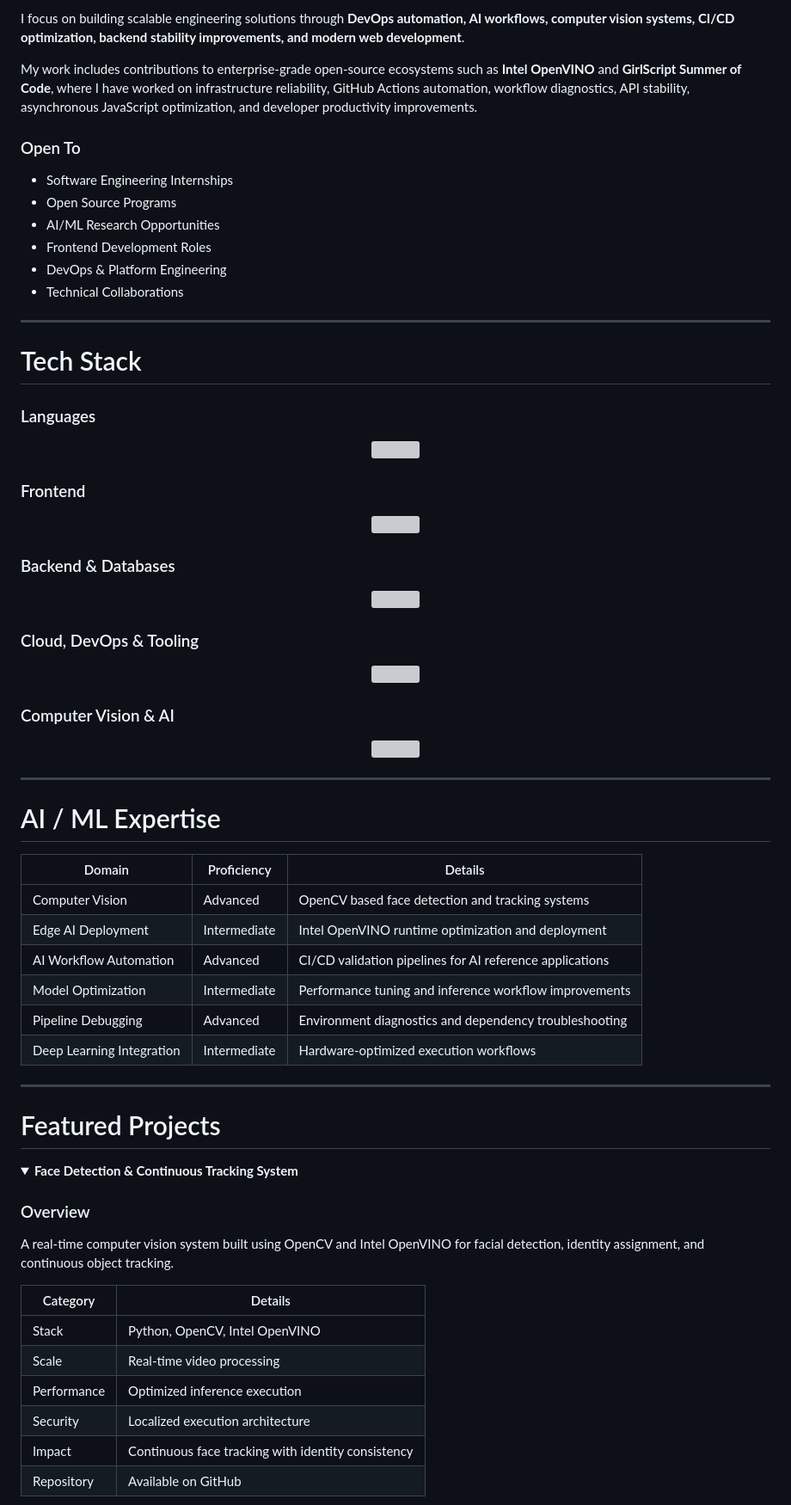
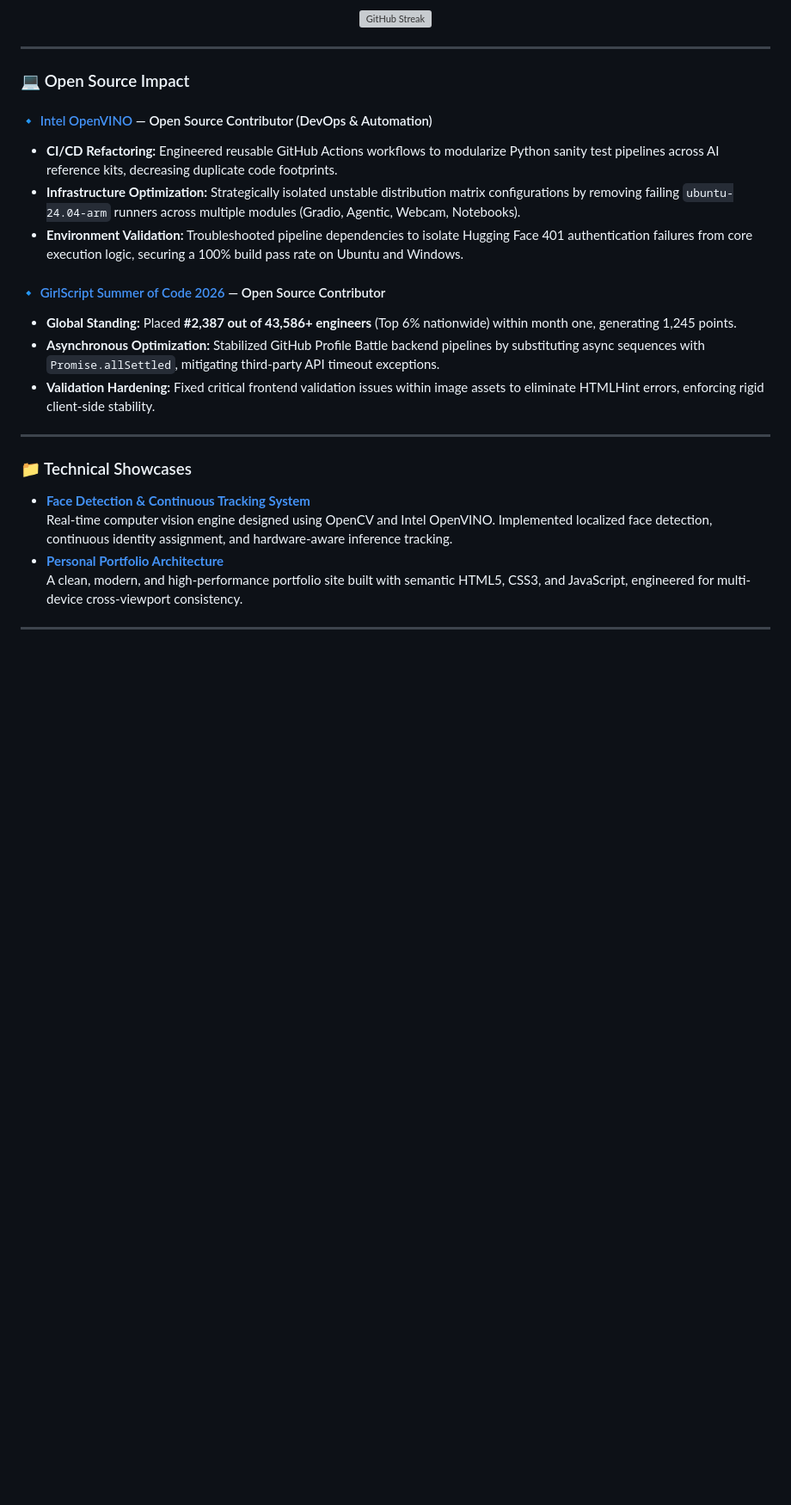
Before and after one commit to uvv-01/Uvv-01, a Markdown page: README.md, the part around one of its changes. Shown at 86% size. Rendered like a GitHub page; folded sections open; blank space fills up the shorter version; grey boxes are pictures that could not be loaded.

Commit message:
Revise README structure and content
Updated README with new sections and improved formatting.

```diff
--- a/README.md
+++ b/README.md
@@ -36,81 +72,29 @@ Software Engineering enthusiast and Open Source Contributor currently pursuing a
 
-I focus on building scalable engineering solutions through **DevOps automation, AI workflows, computer vision systems, CI/CD optimization, backend stability improvements, and modern web development**.
-
-My work includes contributions to enterprise-grade open-source ecosystems such as **Intel OpenVINO** and **GirlScript Summer of Code**, where I have worked on infrastructure reliability, GitHub Actions automation, workflow diagnostics, API stability, asynchronous JavaScript optimization, and developer productivity improvements.
-
-### Open To
-
-- Software Engineering Internships
-- Open Source Programs
-- AI/ML Research Opportunities
-- Frontend Development Roles
-- DevOps & Platform Engineering
-- Technical Collaborations
+  <img src="https://github-readme-streak-stats.herokuapp.com?user=uvv-01&theme=tokyonight&hide_border=true" width="100%" alt="GitHub Streak" />
+</div>
 
 ---
 
-# Tech Stack
+### 💻 Open Source Impact
 
-### Languages
+#### 🔹 [Intel OpenVINO](https://github.com/openvinotoolkit/openvino) — Open Source Contributor (DevOps & Automation)
+*   **CI/CD Refactoring:** Engineered reusable GitHub Actions workflows to modularize Python sanity test pipelines across AI reference kits, decreasing duplicate code footprints.
+*   **Infrastructure Optimization:** Strategically isolated unstable distribution matrix configurations by removing failing `ubuntu-24.04-arm` runners across multiple modules (Gradio, Agentic, Webcam, Notebooks).
+*   **Environment Validation:** Troubleshooted pipeline dependencies to isolate Hugging Face 401 authentication failures from core execution logic, securing a 100% build pass rate on Ubuntu and Windows.
 
-<p align="center">
-<img src="https://skillicons.dev/icons?i=python,java,javascript,c,html,css" />
-</p>
-
-### Frontend
-
-<p align="center">
-<img src="https://skillicons.dev/icons?i=html,css,js,react" />
-</p>
-
-### Backend & Databases
-
-<p align="center">
-<img src="https://skillicons.dev/icons?i=nodejs" />
-</p>
-
-### Cloud, DevOps & Tooling
-
-<p align="center">
-<img src="https://skillicons.dev/icons?i=git,github,vscode" />
-</p>
-
-### Computer Vision & AI
-
-<p align="center">
-<img src="https://skillicons.dev/icons?i=opencv" />
-</p>
+#### 🔹 [GirlScript Summer of Code 2026](https://gssoc.girlscript.tech/) — Open Source Contributor
+*   **Global Standing:** Placed **#2,387 out of 43,586+ engineers** (Top 6% nationwide) within month one, generating 1,245 points.
+*   **Asynchronous Optimization:** Stabilized GitHub Profile Battle backend pipelines by substituting async sequences with `Promise.allSettled`, mitigating third-party API timeout exceptions.
+*   **Validation Hardening:** Fixed critical frontend validation issues within image assets to eliminate HTMLHint errors, enforcing rigid client-side stability.
 
 ---
 
-# AI / ML Expertise
+### 📁 Technical Showcases
 
-| Domain | Proficiency | Details |
-|----------|----------|----------|
-| Computer Vision | Advanced | OpenCV based face detection and tracking systems |
-| Edge AI Deployment | Intermediate | Intel OpenVINO runtime optimization and deployment |
-| AI Workflow Automation | Advanced | CI/CD validation pipelines for AI reference applications |
-| Model Optimization | Intermediate | Performance tuning and inference workflow improvements |
-| Pipeline Debugging | Advanced | Environment diagnostics and dependency troubleshooting |
-| Deep Learning Integration | Intermediate | Hardware-optimized execution workflows |
+*   **[Face Detection & Continuous Tracking System](https://github.com/uvv-01)**
+    Real-time computer vision engine designed using OpenCV and Intel OpenVINO. Implemented localized face detection, continuous identity assignment, and hardware-aware inference tracking.
+*   **[Personal Portfolio Architecture](https://github.com/uvv-01)**
+    A clean, modern, and high-performance portfolio site built with semantic HTML5, CSS3, and JavaScript, engineered for multi-device cross-viewport consistency.
 
 ---
 
-# Featured Projects
-
-<details>
-<summary><b>Face Detection & Continuous Tracking System</b></summary>
-
-### Overview
-
-A real-time computer vision system built using OpenCV and Intel OpenVINO for facial detection, identity assignment, and continuous object tracking.
-
-| Category | Details |
-|-----------|-----------|
-| Stack | Python, OpenCV, Intel OpenVINO |
-| Scale | Real-time video processing |
-| Performance | Optimized inference execution |
-| Security | Localized execution architecture |
-| Impact | Continuous face tracking with identity consistency |
-| Repository | Available on GitHub |
-
```
Also changed, not shown: other parts of README.md (+81 -269 lines).
